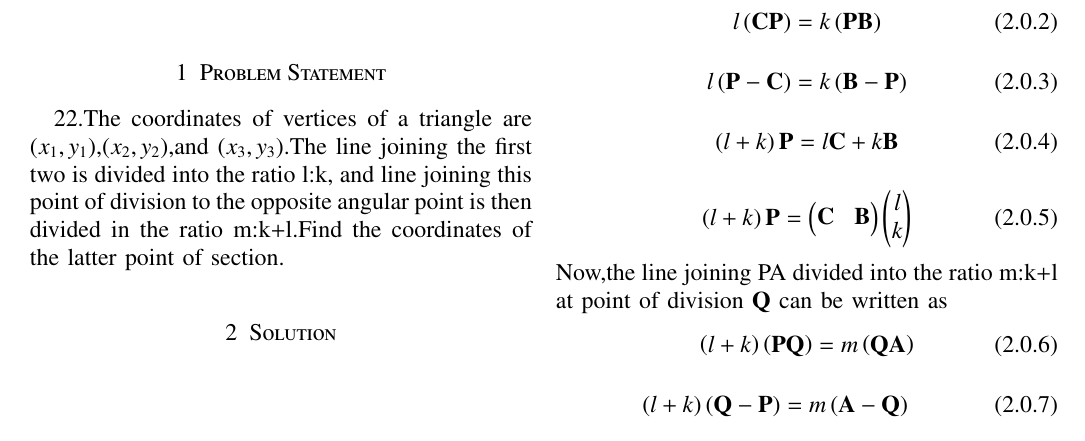
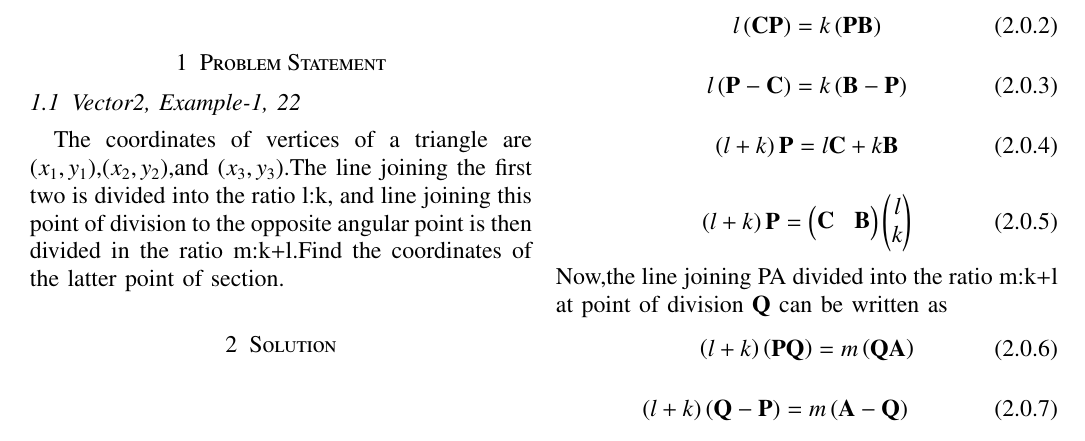
Before and after one commit to satyam463/EE5600Ass1, a LaTeX paper (Ass1.tex): part of the page, cut so that both start at the same text. Compiled offline with pdfLaTeX.

Commit message:
Update Ass1.tex

```diff
--- a/Ass1.tex
+++ b/Ass1.tex
@@ -160,7 +160,8 @@ Download  tex file from
 https://github.com/satyam463/EE5600Ass1/blob/main/Ass1.tex
 \end{lstlisting}
 \section{Problem Statement}
-22.The coordinates of vertices of a triangle are \brak{x_1,y_1},\brak{x_2,y_2},and \brak{x_3,y_3}.The line joining the first two is divided into the ratio l:k, and line joining this point of division to the opposite angular point is then divided in the ratio m:k+l.Find the coordinates of the latter point of section.
+\subsection{Vector2, Example-1, 22}
+The coordinates of vertices of a triangle are \brak{x_1,y_1},\brak{x_2,y_2},and \brak{x_3,y_3}.The line joining the first two is divided into the ratio l:k, and line joining this point of division to the opposite angular point is then divided in the ratio m:k+l.Find the coordinates of the latter point of section.
 \section{Solution}
 \begin{figure}[h!]
        \centering
```
